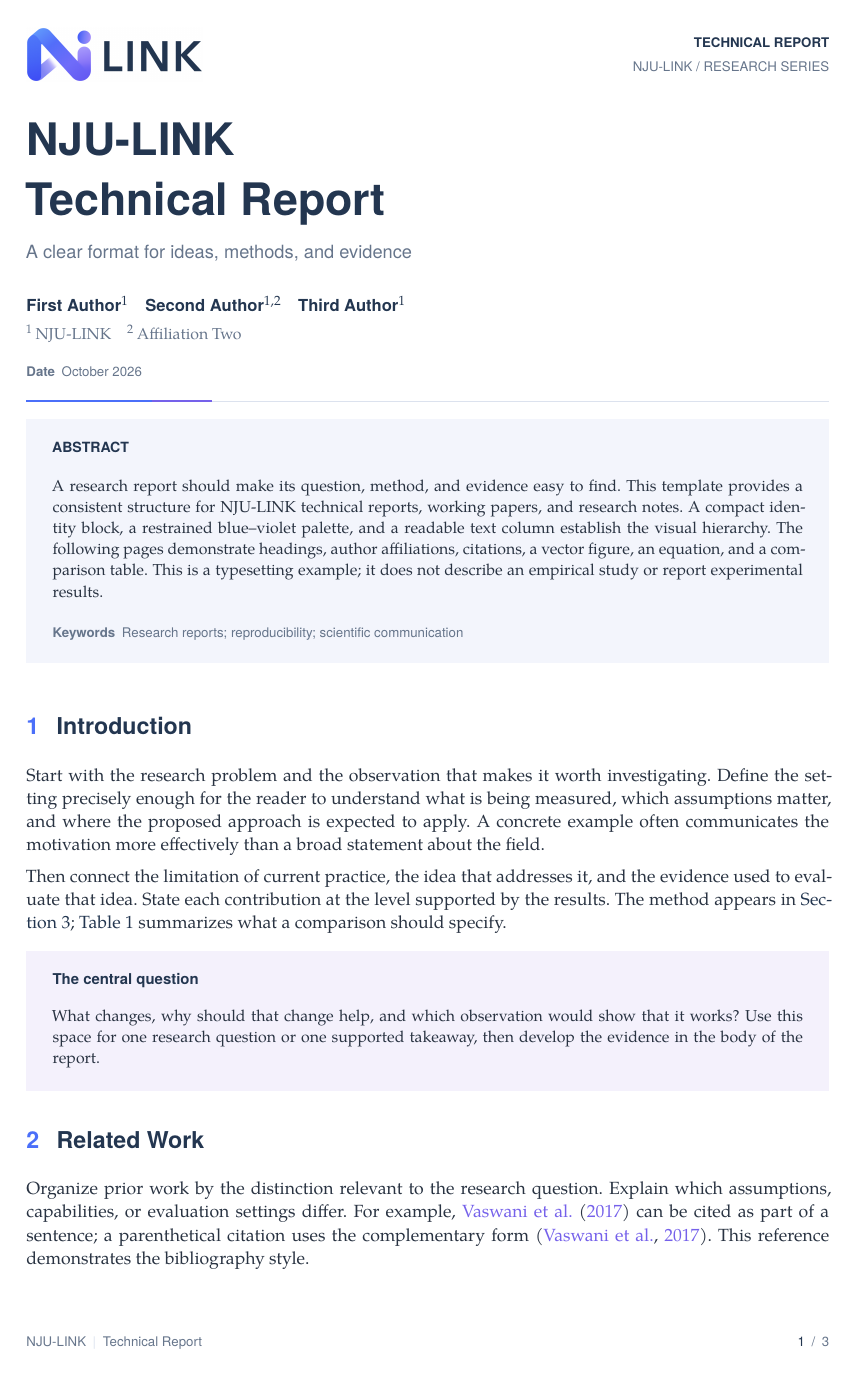
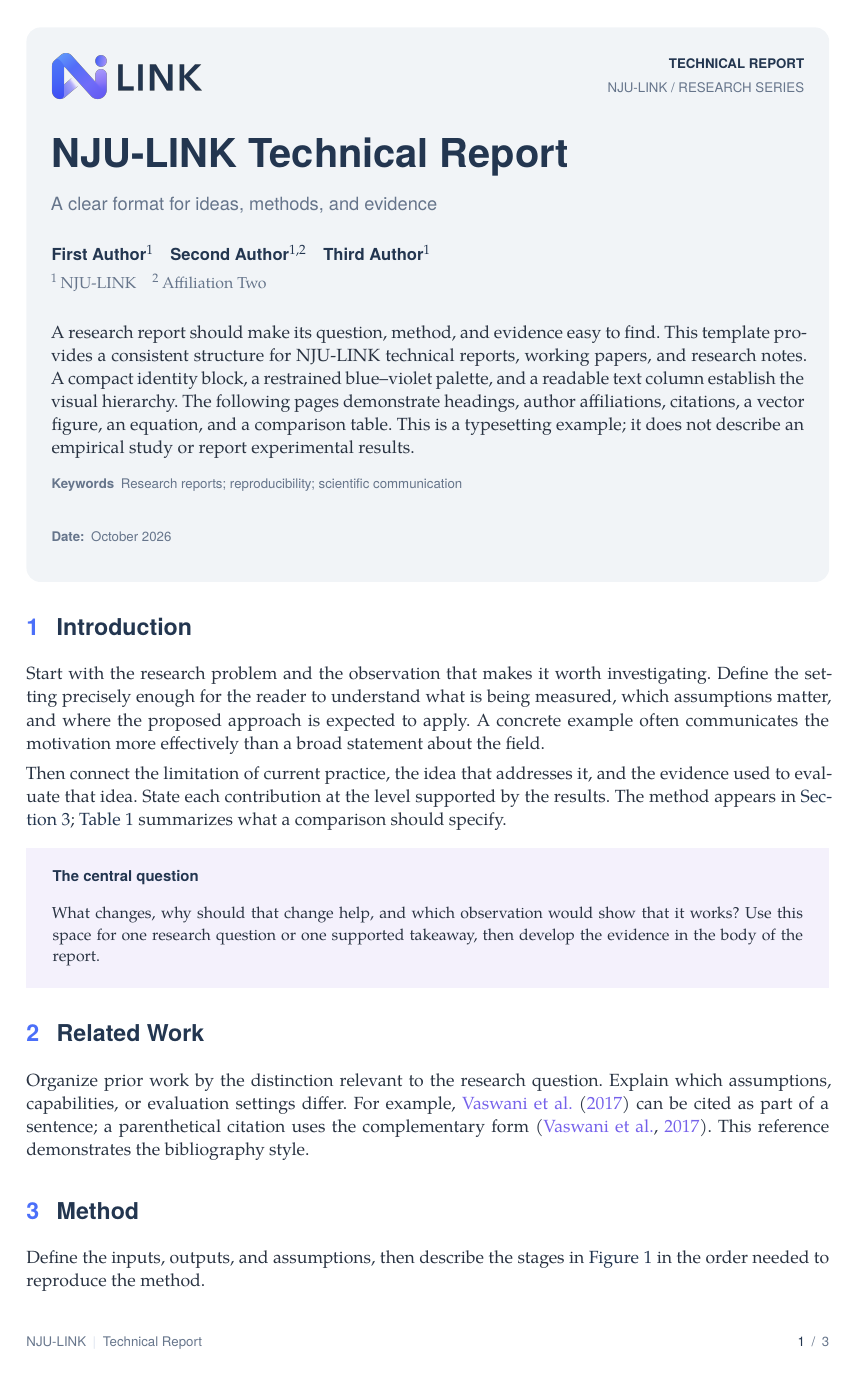
Before and after one commit to NJU-LINK/latex-template, a LaTeX document (main.tex, which reads njulink.cls): page 1 of 3. Compiled offline with XeLaTeX; a missing font is replaced by an installed copy or a similar font.

Commit message:
Match the Llama 3 front-matter panel layout

```diff
--- a/main.tex
+++ b/main.tex
@@ -12,7 +12,7 @@
   keywords={Research reports; reproducibility; scientific communication}
 }
 
-\title{NJU-LINK\\Technical Report}
+\title{NJU-LINK Technical Report}
 \author[1]{First Author}
 \author[1,2]{Second Author}
 \author[1]{Third Author}
--- a/njulink.cls
+++ b/njulink.cls
@@ -71,6 +71,7 @@
 \definecolor{LinkMuted}{HTML}{66758B}
 \definecolor{LinkRule}{HTML}{DCE2EE}
 \definecolor{LinkPanel}{HTML}{F3F5FC}
+\definecolor{LinkTitlePanel}{HTML}{F1F4F7}
 \definecolor{LinkLavender}{HTML}{F4F1FC}
 \definecolor{LinkTeal}{HTML}{368D87}
 \definecolor{LinkMint}{HTML}{EFF8F5}
@@ -89,8 +90,8 @@
 \def\njulink@subtitle{}
 \def\njulink@shorttitle{NJU-LINK Technical Report}
 \def\njulink@keywords{}
-\def\njulink@logo{figures/njulink-logo.png}
-\def\njulink@logowidth{35mm}
+\def\njulink@logo{figures/njulink-logo-transparent.png}
+\def\njulink@logowidth{30mm}
 \pgfkeys{/njulink/.is family,/njulink,
   type/.store in=\njulink@type,
   id/.store in=\njulink@id,
@@ -192,11 +193,6 @@
 \fancypagestyle{firstpage}{\fancyhead{}\renewcommand{\headrulewidth}{0pt}}
 \fancypagestyle{plain}{\fancyhead{}\renewcommand{\headrulewidth}{0pt}}
 
-\newcommand{\njulink@accentline}{\par\nointerlineskip
-  \hbox to\linewidth{\color{LinkBlue}\rule{25mm}{1.1pt}%
-    \color{LinkPurple}\rule{12mm}{1.1pt}%
-    \color{LinkRule}\leaders\hrule height 0.4pt\hfill}\par}
-
 % Front-matter API retained from FAIR / TokenWave, with unexpanded storage.
 % Empty optional identifiers do not leave stray superscripts or separators.
 \newcommand{\authorlist}{}
@@ -211,7 +207,7 @@
 \newcommand{\affiliationformat}[2][]{\njulink@sup{#1}\,#2}
 \newcommand{\contributionformat}[2][]{\njulink@sup{#1}\,#2}
 \newcommand{\metadataformat}[2][]{%
-  \ifstrempty{#1}{}{\textbf{#1}\enspace}#2}
+  \ifstrempty{#1}{}{\textbf{#1:}\enspace}#2}
 \renewcommand{\author}[2][]{%
   \ifdefempty{\authorlist}{}{\gappto\authorlist{\quad}}
   \gappto\authorlist{\authorformat[#1]{#2}}
@@ -242,8 +238,16 @@
   \phantomsection
   \addcontentsline{toc}{section}{\refname}}
 
-% A white masthead and a tinted abstract replace the original all-in-one box.
+% The Llama 3 v3 front-matter layout: one light-gray rounded panel, with
+% the abstract following the authors and the metadata at the bottom.
+% The original fairmeta.cls is retained in upstream/ for attribution.
+\tcbset{njulink title panel/.style={enhanced,breakable,boxrule=0pt,
+  frame hidden,arc=8pt,outer arc=8pt,colback=LinkTitlePanel,coltext=LinkText,
+  boxsep=0pt,left=5mm,right=5mm,top=5mm,bottom=8mm,
+  before skip=0pt,after skip=9pt,parbox=false}}
+\newtcolorbox{njulinktitlebox}{njulink title panel}
 \newcommand{\mymaketitle}{%
+  \begin{njulinktitlebox}
   \begingroup
     \setlength{\parskip}{0pt}
     \noindent\begin{minipage}[c]{0.50\linewidth}
@@ -255,38 +259,32 @@
       \ifdefempty{\njulink@id}{}{\vspace{3pt}
         {\sffamily\fontsize{8}{10}\selectfont\color{LinkMuted}\njulink@id\par}}
     \end{minipage}\par
-    \vspace{21pt}
-    {\raggedright\sffamily\fontsize{27}{31}\selectfont\bfseries
+    \vspace{18pt}
+    {\raggedright\sffamily\fontsize{24}{29}\selectfont\bfseries
       \color{LinkNavy}\titlelist\par}
     \ifdefempty{\njulink@subtitle}{}{\vspace{8pt}
       {\raggedright\sffamily\fontsize{11}{15}\selectfont
         \color{LinkMuted}\njulink@subtitle\par}}
-    \ifdefempty{\authorlist}{}{\vspace{15pt}
+    \ifdefempty{\authorlist}{}{\vspace{13pt}
       {\raggedright\sffamily\fontsize{10}{14}\selectfont\bfseries
         \color{LinkNavy}\authorlist\par}}
     \ifdefempty{\affiliationlist}{}{\vspace{4pt}
       {\raggedright\small\color{LinkMuted}\affiliationlist\par}}
     \ifdefempty{\contributionlist}{}{\vspace{3pt}
       {\raggedright\footnotesize\color{LinkMuted}\contributionlist\par}}
-    \ifdefempty{\metadatalist}{}{\vspace{9pt}
+    \ifdefempty{\abstractlist}{}{\par\vspace{15pt}
+      {\normalfont\normalsize\color{LinkText}\abstractlist\par}
+      \ifdefempty{\njulink@keywords}{}{\par\vspace{8pt}
+        {\sffamily\fontsize{8}{11}\selectfont\color{LinkMuted}
+         \textbf{\njulink@keywordsname}\enspace\njulink@keywords\par}}}
+    \ifdefempty{\metadatalist}{}{\vspace{18pt}
       {\raggedright\sffamily\fontsize{8}{11}\selectfont
         \color{LinkMuted}\metadatalist\par}}
     \ifdefempty{\njulink@version}{}{\vspace{3pt}
       {\sffamily\fontsize{8}{11}\selectfont\color{LinkMuted}
         \njulink@version\par}}
-    \vspace{13pt}
-    \njulink@accentline
   \endgroup
-  \ifdefempty{\abstractlist}{}{%
-    \begin{abstractbox}
-      {\sffamily\fontsize{8.5}{11}\selectfont\bfseries
-       \color{LinkNavy}\MakeUppercase{\abstractname}\par}\vspace{5pt}
-      \abstractlist
-      \ifdefempty{\njulink@keywords}{}{\par\vspace{6pt}
-        {\sffamily\fontsize{8}{11}\selectfont\color{LinkMuted}
-         \textbf{\njulink@keywordsname}\enspace\njulink@keywords}}
-    \end{abstractbox}}
-  \par\vspace{3pt}
+  \end{njulinktitlebox}
 }
 \renewcommand{\maketitle}{%
   \if@twocolumn
@@ -301,7 +299,8 @@
   before skip=10pt,after skip=10pt,coltext=LinkText,
   parbox=false}}
 \newenvironment{abstractbox}
-  {\begin{tcolorbox}[njulink panel,colback=LinkPanel]\small}
+  {\begin{tcolorbox}[njulink title panel,top=5mm,bottom=5mm,
+    before skip=10pt,after skip=10pt]\normalsize}
   {\end{tcolorbox}}
 \newtcolorbox{njubox}[1][]{njulink panel,
   colback=LinkLavender,
```
Also changed, not shown: README.md, docs/preview/main-page-1.png, docs/preview/main.pdf, docs/preview/starter-page-1.png, docs/preview/starter.pdf, figures/njulink-logo-transparent.png (added).
